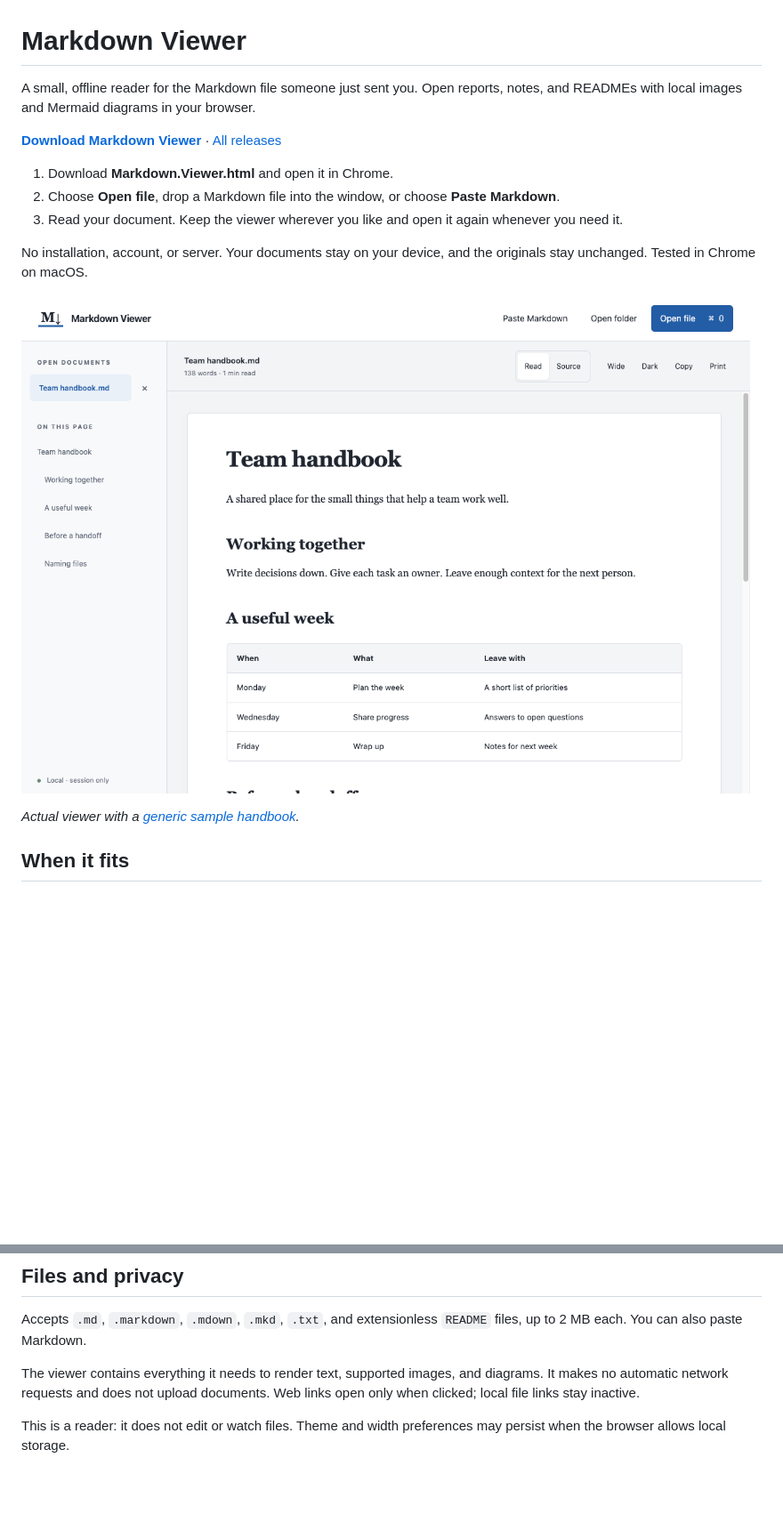
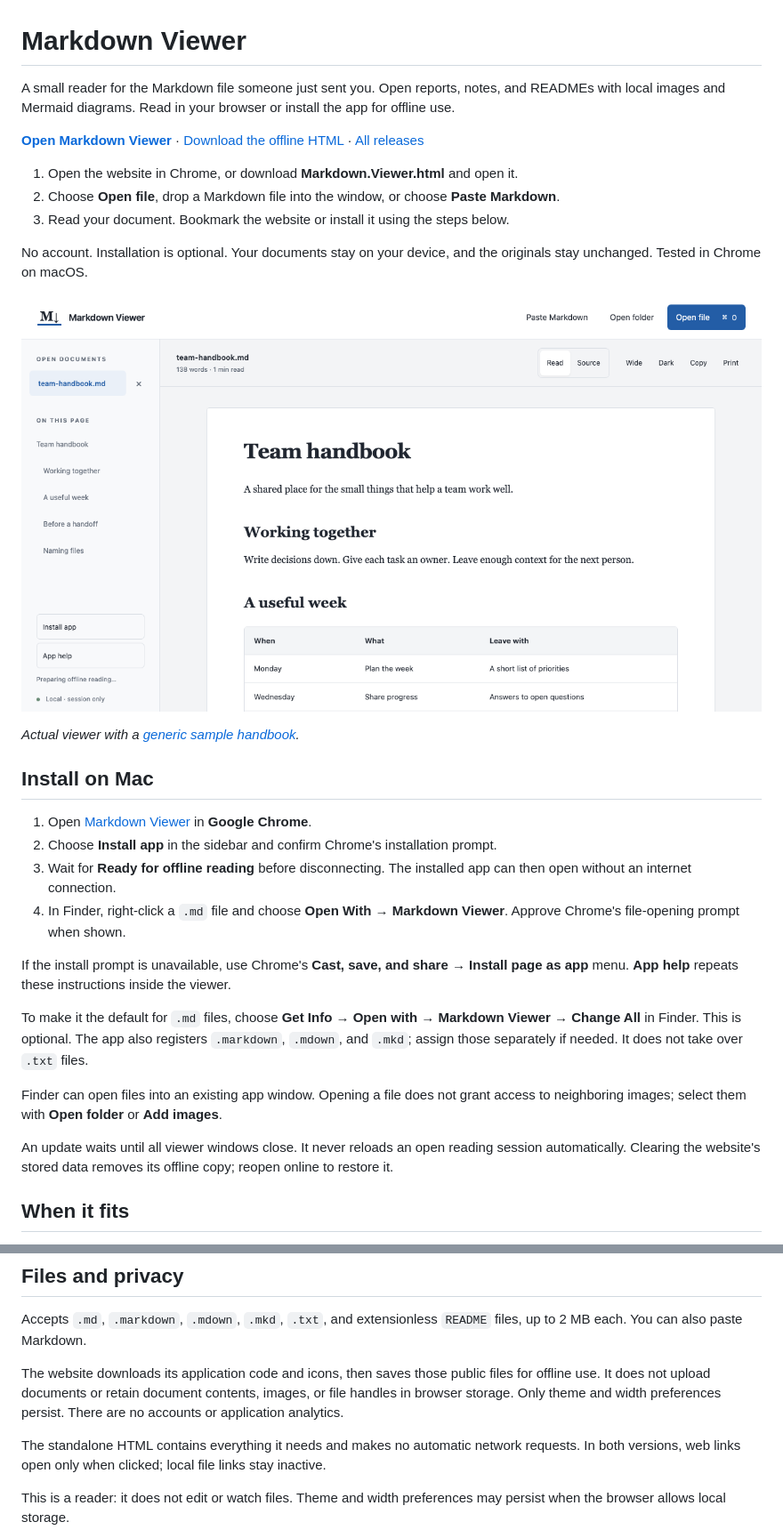
Before and after one commit to nino-chavez/markdown-viewer, a Markdown page: README.md, 2 parts joined by grey strips. Shown: that part at 89% size. Rendered like a GitHub page; pictures changed too: assets/readme/reader.png; blank space fills up the shorter version.

Commit message:
feat: make Markdown Viewer installable with offline Finder support

```diff
--- a/README.md
+++ b/README.md
@@ -1,18 +1,33 @@
 # Markdown Viewer
 
-A small, offline reader for the Markdown file someone just sent you. Open reports, notes, and READMEs with local images and Mermaid diagrams in your browser.
+A small reader for the Markdown file someone just sent you. Open reports, notes, and READMEs with local images and Mermaid diagrams. Read in your browser or install the app for offline use.
 
-**[Download Markdown Viewer](https://github.com/nino-chavez/markdown-viewer/releases/latest/download/Markdown.Viewer.html)** · [All releases](https://github.com/nino-chavez/markdown-viewer/releases)
+**[Open Markdown Viewer](https://nino-markdown-viewer.pages.dev/)** · [Download the offline HTML](https://github.com/nino-chavez/markdown-viewer/releases/latest/download/Markdown.Viewer.html) · [All releases](https://github.com/nino-chavez/markdown-viewer/releases)
 
-1. Download **Markdown.Viewer.html** and open it in Chrome.
+1. Open the website in Chrome, or download **Markdown.Viewer.html** and open it.
 2. Choose **Open file**, drop a Markdown file into the window, or choose **Paste Markdown**.
-3. Read your document. Keep the viewer wherever you like and open it again whenever you need it.
+3. Read your document. Bookmark the website or install it using the steps below.
 
-No installation, account, or server. Your documents stay on your device, and the originals stay unchanged. Tested in Chrome on macOS.
+No account. Installation is optional. Your documents stay on your device, and the originals stay unchanged. Tested in Chrome on macOS.
 
 ![Markdown Viewer displaying a sample team handbook, with a section outline, weekly schedule table, and reading controls](assets/readme/reader.png)
 
 *Actual viewer with a [generic sample handbook](examples/team-handbook.md).*
+
+## Install on Mac
+
+1. Open [Markdown Viewer](https://nino-markdown-viewer.pages.dev/) in **Google Chrome**.
+2. Choose **Install app** in the sidebar and confirm Chrome's installation prompt.
+3. Wait for **Ready for offline reading** before disconnecting. The installed app can then open without an internet connection.
+4. In Finder, right-click a `.md` file and choose **Open With → Markdown Viewer**. Approve Chrome's file-opening prompt when shown.
+
+If the install prompt is unavailable, use Chrome's **Cast, save, and share → Install page as app** menu. **App help** repeats these instructions inside the viewer.
+
+To make it the default for `.md` files, choose **Get Info → Open with → Markdown Viewer → Change All** in Finder. This is optional. The app also registers `.markdown`, `.mdown`, and `.mkd`; assign those separately if needed. It does not take over `.txt` files.
+
+Finder can open files into an existing app window. Opening a file does not grant access to neighboring images; select them with **Open folder** or **Add images**.
+
+An update waits until all viewer windows close. It never reloads an open reading session automatically. Clearing the website's stored data removes its offline copy; reopen online to restore it.
 
 ## When it fits
 
@@ -85,7 +100,9 @@ Larger or unsupported media show a message. The original Markdown stays availabl
 
 Accepts `.md`, `.markdown`, `.mdown`, `.mkd`, `.txt`, and extensionless `README` files, up to 2 MB each. You can also paste Markdown.
 
-The viewer contains everything it needs to render text, supported images, and diagrams. It makes no automatic network requests and does not upload documents. Web links open only when clicked; local file links stay inactive.
+The website downloads its application code and icons, then saves those public files for offline use. It does not upload documents or retain document contents, images, or file handles in browser storage. Only theme and width preferences persist. There are no accounts or application analytics.
+
+The standalone HTML contains everything it needs and makes no automatic network requests. In both versions, web links open only when clicked; local file links stay inactive.
 
 This is a reader: it does not edit or watch files. Theme and width preferences may persist when the browser allows local storage.
 
```
Also changed, not shown: other parts of README.md (+11 -4 lines), DEPLOY.md (added, +42 -0 lines), DESIGN.md (+12 -0 lines), 16 other files.
